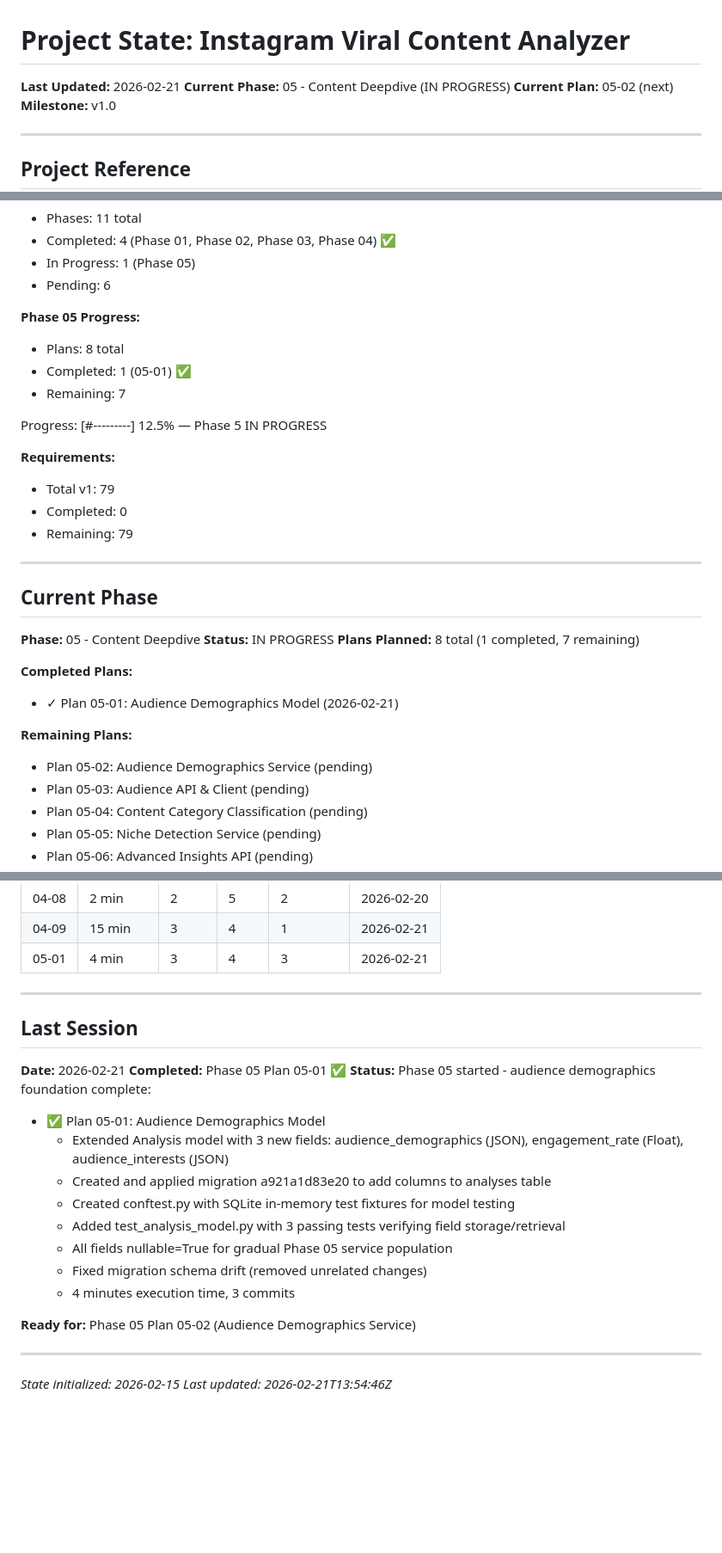
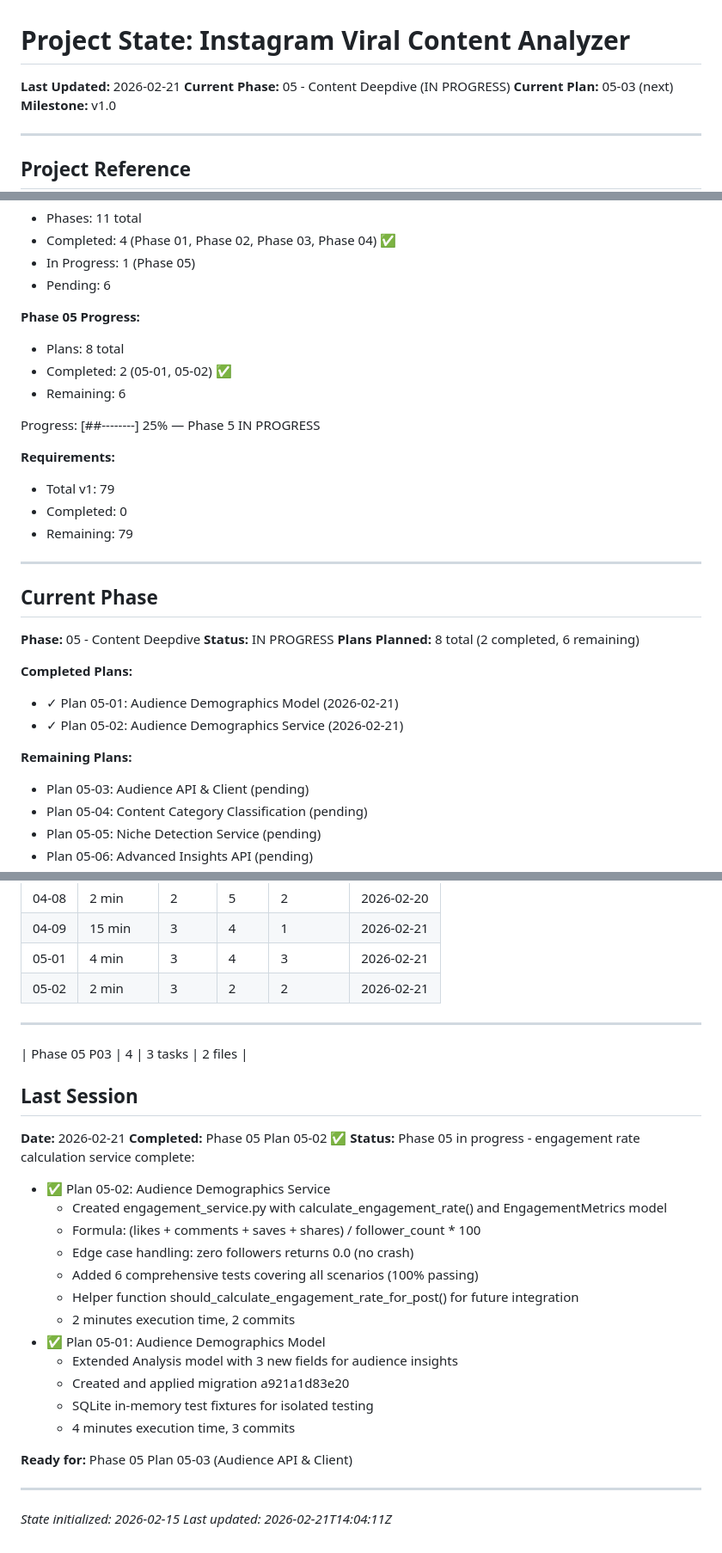
Before and after one commit to ShadSafa/SAASProject, a Markdown page: .planning/STATE.md, 3 parts joined by grey strips. Shown at 86% size. Rendered like a GitHub page; blank space fills up the shorter version.

Commit message:
docs(05-02): complete Audience Demographics Service plan
- Created 05-02-SUMMARY.md documenting engagement rate service
- Updated STATE.md: 2/8 plans complete in Phase 05 (25% progress)
- Added performance metrics: 2 min execution, 2 commits, 6 tests
- Next: Plan 05-03 (Audience API & Client)

```diff
--- a/.planning/STATE.md
+++ b/.planning/STATE.md
@@ -2,7 +2,7 @@
 
 **Last Updated:** 2026-02-21
 **Current Phase:** 05 - Content Deepdive (IN PROGRESS)
-**Current Plan:** 05-02 (next)
+**Current Plan:** 05-03 (next)
 **Milestone:** v1.0
 
 ---
@@ -27,10 +27,10 @@ See: .planning/PROJECT.md (updated 2026-02-15)
 
 **Phase 05 Progress:**
 - Plans: 8 total
-- Completed: 1 (05-01) ✅
-- Remaining: 7
+- Completed: 2 (05-01, 05-02) ✅
+- Remaining: 6
 
-Progress: [#---------] 12.5% — Phase 5 IN PROGRESS
+Progress: [##--------] 25% — Phase 5 IN PROGRESS
 
 **Requirements:**
 - Total v1: 79
@@ -43,13 +43,13 @@ Progress: [#---------] 12.5% — Phase 5 IN PROGRESS
 
 **Phase:** 05 - Content Deepdive
 **Status:** IN PROGRESS
-**Plans Planned:** 8 total (1 completed, 7 remaining)
+**Plans Planned:** 8 total (2 completed, 6 remaining)
 
 **Completed Plans:**
 - ✓ Plan 05-01: Audience Demographics Model (2026-02-21)
+- ✓ Plan 05-02: Audience Demographics Service (2026-02-21)
 
 **Remaining Plans:**
-- Plan 05-02: Audience Demographics Service (pending)
 - Plan 05-03: Audience API & Client (pending)
 - Plan 05-04: Content Category Classification (pending)
 - Plan 05-05: Niche Detection Service (pending)
@@ -292,26 +299,32 @@ Progress: [#---------] 12.5% — Phase 5 IN PROGRESS
 | 04-08 | 2 min | 2 | 5 | 2 | 2026-02-20 |
 | 04-09 | 15 min | 3 | 4 | 1 | 2026-02-21 |
 | 05-01 | 4 min | 3 | 4 | 3 | 2026-02-21 |
+| 05-02 | 2 min | 3 | 2 | 2 | 2026-02-21 |
 
 ---
+| Phase 05 P03 | 4 | 3 tasks | 2 files |
 
 ## Last Session
 
 **Date:** 2026-02-21
-**Completed:** Phase 05 Plan 05-01 ✅
-**Status:** Phase 05 started - audience demographics foundation complete:
+**Completed:** Phase 05 Plan 05-02 ✅
+**Status:** Phase 05 in progress - engagement rate calculation service complete:
+  - ✅ Plan 05-02: Audience Demographics Service
+    - Created engagement_service.py with calculate_engagement_rate() and EngagementMetrics model
+    - Formula: (likes + comments + saves + shares) / follower_count * 100
+    - Edge case handling: zero followers returns 0.0 (no crash)
+    - Added 6 comprehensive tests covering all scenarios (100% passing)
+    - Helper function should_calculate_engagement_rate_for_post() for future integration
+    - 2 minutes execution time, 2 commits
   - ✅ Plan 05-01: Audience Demographics Model
-    - Extended Analysis model with 3 new fields: audience_demographics (JSON), engagement_rate (Float), audience_interests (JSON)
-    - Created and applied migration a921a1d83e20 to add columns to analyses table
-    - Created conftest.py with SQLite in-memory test fixtures for model testing
-    - Added test_analysis_model.py with 3 passing tests verifying field storage/retrieval
-    - All fields nullable=True for gradual Phase 05 service population
-    - Fixed migration schema drift (removed unrelated changes)
+    - Extended Analysis model with 3 new fields for audience insights
+    - Created and applied migration a921a1d83e20
+    - SQLite in-memory test fixtures for isolated testing
     - 4 minutes execution time, 3 commits
 
-**Ready for:** Phase 05 Plan 05-02 (Audience Demographics Service)
+**Ready for:** Phase 05 Plan 05-03 (Audience API & Client)
 
 ---
 
 *State initialized: 2026-02-15*
-*Last updated: 2026-02-21T13:54:46Z*
+*Last updated: 2026-02-21T14:04:11Z*
```
Also changed, not shown: other parts of .planning/STATE.md (+7 -0 lines), 1 other file.
